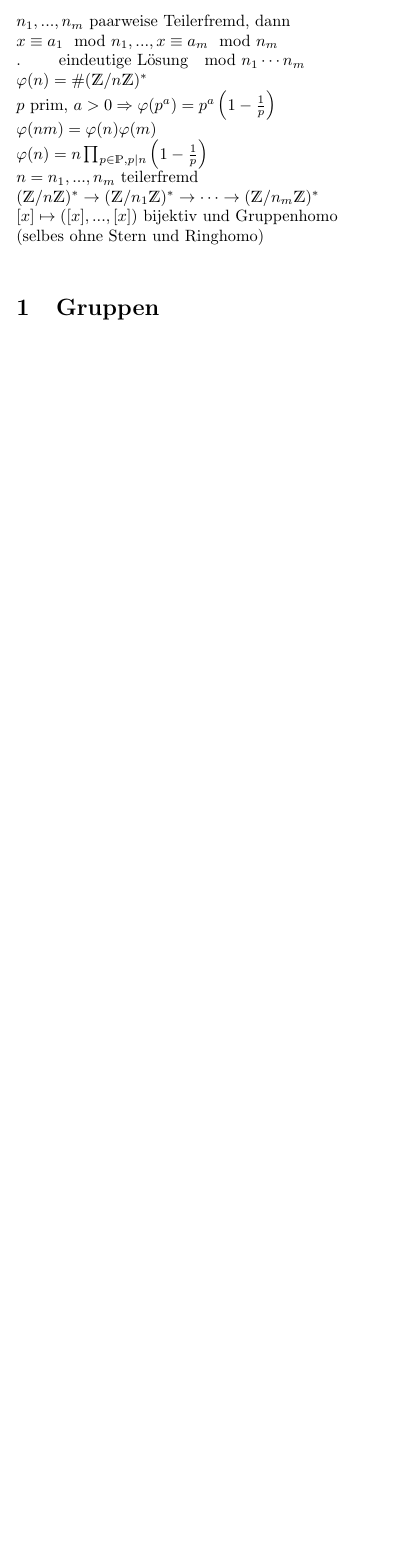
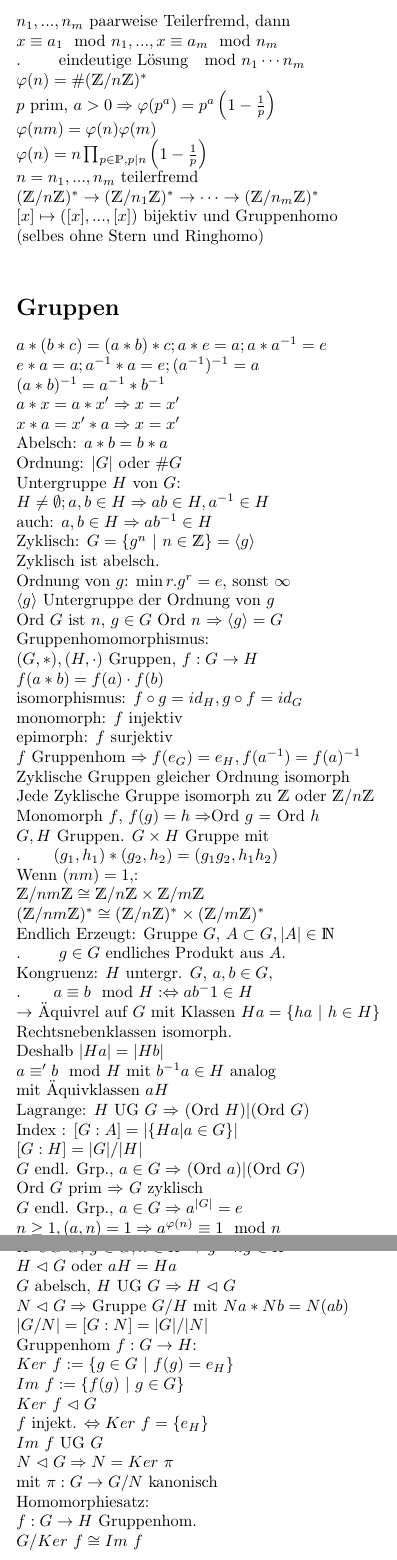
Before and after one commit to ArvedFriedemann/Mathenotizen, a LaTeX document (Algebra.tex): part of page 2 of 2 before the commit and two parts of pages 2 and 3 of 3 after it, the two joined at a grey line, cut so that both start at the same text, the shorter picture padded with empty space. Compiled offline with pdfLaTeX.

Commit message:
added [art on normal divisors

```diff
--- a/Algebra.tex
+++ b/Algebra.tex
@@ -1,6 +1,7 @@
 \documentclass[]{article}
 
 \usepackage{amsmath}
+\usepackage{amssymb}
 \usepackage{dsfont}
 \usepackage{lipsum}
 \usepackage[margin=10pt]{geometry}
@@ -91,7 +93,73 @@ $(\Z{n})^*\rightarrow(\Z{n_1})^*\rightarrow\cdots
 $[x]\mapsto ([x],...,[x])$ bijektiv und Gruppenhomo\\
 (selbes ohne Stern und Ringhomo)\\
 
-\section{Gruppen}
+\section*{Gruppen}
+
+$a*(b*c)=(a*b)*c; a*e=a; a*a^{-1}=e$\\
+$e*a=a; a^{-1}*a=e; (a^{-1})^{-1}=a$\\
+$(a*b)^{-1}=a^{-1}*b^{-1}$\\
+$a*x=a*x'\Rightarrow x=x'$\\
+$x*a=x'*a\Rightarrow x=x'$\\
+Abelsch: $a*b=b*a$\\
+Ordnung: $|G|$ oder $\#G$\\
+Untergruppe $H$ von $G$:\\
+$H\neq\emptyset; a,b\in H\Rightarrow ab\in H, a^{-1}\in H$\\
+auch: $a,b\in H \Rightarrow ab^{-1}\in H$\\
+Zyklisch: $G=\{g^n\ |\ n\in\ZZ\}=\langle g\rangle$\\
+Zyklisch ist abelsch.\\
+Ordnung von $g$: $\min r. g^r=e$, sonst $\infty$\\
+$\langle g \rangle$ Untergruppe der Ordnung von $g$\\
+Ord $G$ ist $n$, $g\in G$ Ord $n$ $\Rightarrow\langle g \rangle = G$\\
+Gruppenhomomorphismus:\\
+$(G,*),(H,\cdot)$ Gruppen, $f:G\rightarrow H$\\
+$f(a*b)=f(a)\cdot f(b)$\\
+isomorphismus: $f\circ g = id_H, g\circ f = id_G$\\
+monomorph: $f$ injektiv\\
+epimorph: $f$ surjektiv\\
+$f$ Gruppenhom $\Rightarrow f(e_G)=e_H, f(a^{-1})=f(a)^{-1}$\\
+Zyklische Gruppen gleicher Ordnung isomorph\\
+Jede Zyklische Gruppe isomorph zu $\ZZ$ oder $\Z{n}$\\
+Monomorph $f$, $f(g)=h \Rightarrow $Ord $g$ = Ord $h$\\
+$G,H$ Gruppen. $G\times H$ Gruppe mit \\
+$.\qquad(g_1,h_1)*(g_2,h_2)=(g_1g_2,h_1h_2)$\\
+Wenn $(nm)=1$,:\\
+$\Z{nm}\cong\Z{n}\times\Z{m}$\\
+$(\Z{nm})^*\cong(\Z{n})^*\times(\Z{m})^*$\\
+Endlich Erzeugt: Gruppe $G$, $A\subset G, |A|\in\NN$\\
+$.\qquad$ $g\in G$ endliches Produkt aus $A$.\\
+Kongruenz: $H$ untergr. $G$, $a,b\in G$,\\
+$.\qquad a\equiv b\mod H :\Leftrightarrow ab^-1\in H$\\
+$\rightarrow$ Äquivrel auf $G$ mit Klassen $Ha=\{ha\ |\ h\in H\}$\\
+Rechtsnebenklassen isomorph.\\
+Deshalb $|Ha|=|Hb|$\\
+$a\equiv' b\mod H$ mit $b^{-1}a\in H$ analog\\
+mit Äquivklassen $aH$\\
+Lagrange: $H$ UG $G$ $\Rightarrow$ (Ord $H$)$|$(Ord $G$)\\
+Index : $[G : A] = |\{Ha | a\in G\}|$\\
+$[G : H] = |G|/|H|$\\
+$G$ endl. Grp., $a\in G \Rightarrow$ (Ord $a$)$|$(Ord $G$)\\
+Ord $G$ prim $\Rightarrow$ $G$ zyklisch\\
+$G$ endl. Grp., $a\in G\Rightarrow a^{|G|}=e$\\
+$n\geq 1, (a,n)=1 \Rightarrow a^{\varphi(n)}\equiv 1 \mod n$\\
+$p\in\PP , p\nmid a\Rightarrow a^{p-1}\equiv 1\mod p$\\
+$forall a, p\in\PP. a^p\equiv a\mod p$\\
+Normalteiler:\\
+$H$ UG $G$, $g\in G, h\in H\Rightarrow g^{-1}hg\in H$\\
+$H\vartriangleleft G$ oder $aH = Ha$\\
+$G$ abelsch, $H$ UG $G$ $\Rightarrow H\vartriangleleft G$ \\
+$N\vartriangleleft G\Rightarrow $ Gruppe $G/H$ mit $Na * Nb = N(ab)$\\
+$|G/N| = [G : N] = |G|/|N|$\\
+Gruppenhom $f:G\rightarrow H$:\\
+$Ker\ f:= \{g\in G\ |\ f(g)=e_H\}$\\
+$Im\ f:= \{f(g)\ |\ g\in G\}$\\
+$Ker\ f\vartriangleleft G$\\
+$f$ injekt. $\Leftrightarrow Ker\ f=\{e_H\}$\\
+$Im\ f$ UG $G$\\
+$N\vartriangleleft G\Rightarrow N=Ker\ \pi$\\
+mit $\pi : G\rightarrow G/N$ kanonisch\\
+Homomorphiesatz:\\
+$f:G\rightarrow H$ Gruppenhom.\\
+$G/Ker\ f\cong Im\ f$\\
 
 
 
```
Also changed, not shown: Algebra.tex (3 more changed lines).
